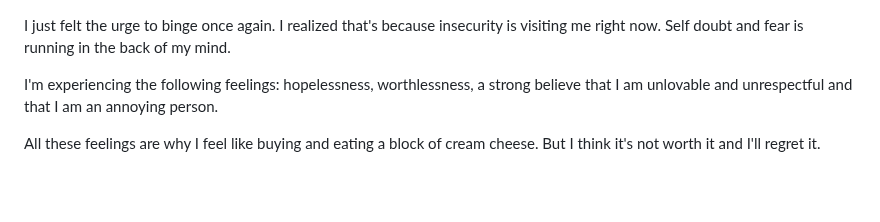
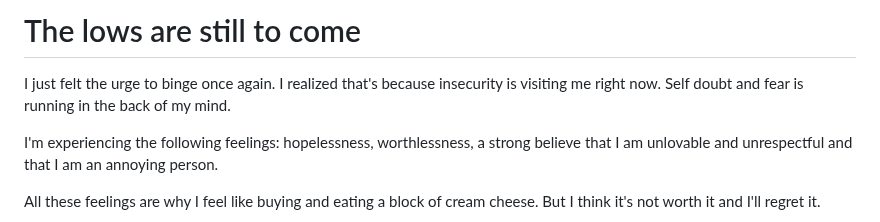
Before and after one commit to zeptabot/Stuff, a Markdown page: Journal/2025-08-27.md, the part around the change. Drawn GitHub-style; blank space fills up the shorter version.

```diff
--- a/Journal/2025-08-27.md
+++ b/Journal/2025-08-27.md
@@ -1,3 +1,5 @@
+# The lows are still to come
+
 I just felt the urge to binge once again. I realized that's because insecurity is visiting me right now. Self doubt and fear is running in the back of my mind.
 
 I'm experiencing the following feelings: hopelessness, worthlessness, a strong believe that I am unlovable and unrespectful and that I am an annoying person.
```
